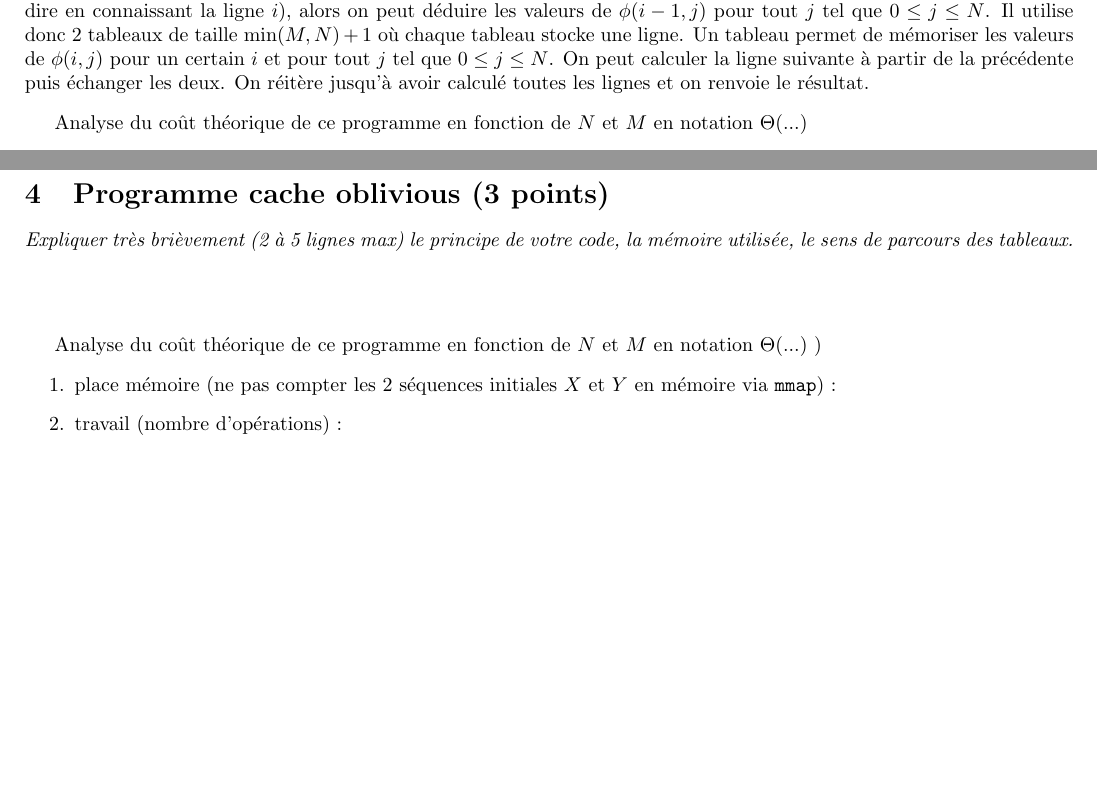
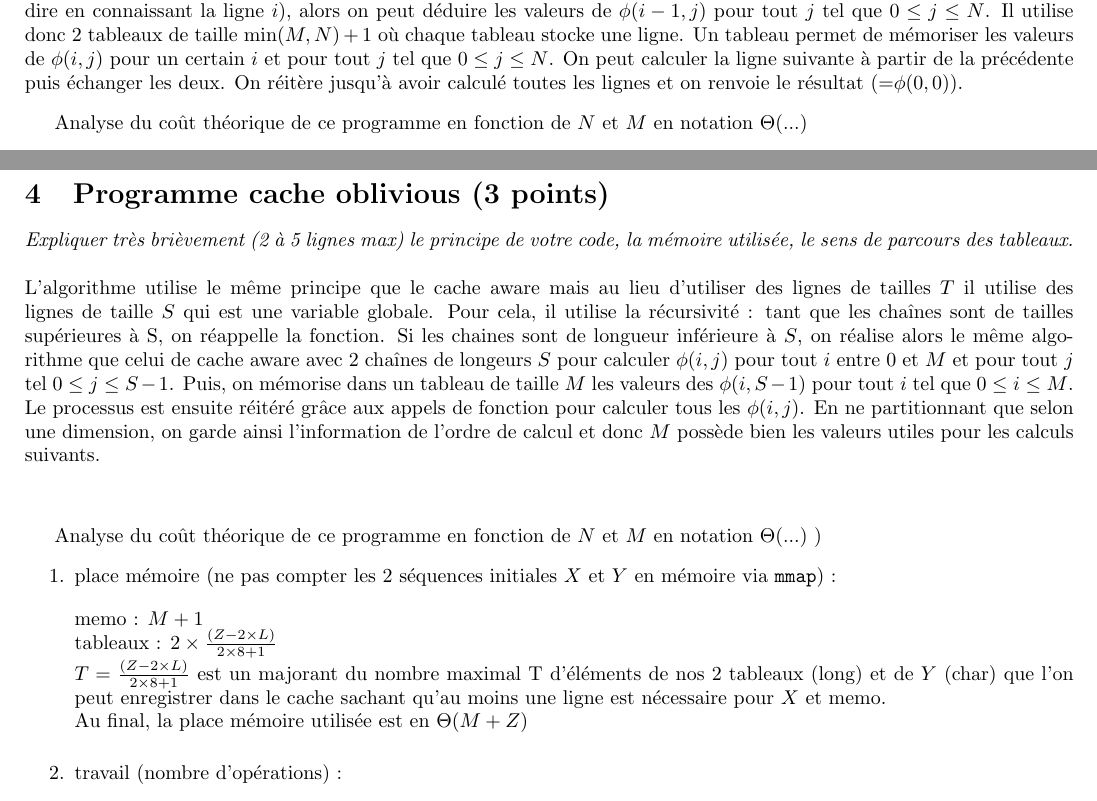
Before and after one commit to laullelien/Needleman-Wunsch-Implementation, a LaTeX document (rapport-a-rendre/rapport-AOD-adn.tex): two parts of pages 1 and 2 of 3 before the commit and two parts of pages 1 and 2 of 4 after it, joined at a grey line, cut so that both start at the same text, the shorter picture padded with empty space. Compiled offline with pdfLaTeX; the source files are stored in an older character set and shown here as Unicode.

Commit message:
rapport update

```diff
--- a/rapport-a-rendre/rapport-AOD-adn.tex
+++ b/rapport-a-rendre/rapport-AOD-adn.tex
@@ -50,7 +50,7 @@ Or, les ordinateurs grand public ont en général au maximul quelques téraoctet
 
 \noindent Pour la suite, on suppose que $N = \min(M, N)$, ce qui peut être obtenu en échangeant $X$ et $Y$.\\
 \\
-Notre algorithme exploite le fait que en connaissant les valeurs de $\phi(i, j)$ pour tout $j$ tel que $0 \leq j \leq N$ (c'est à dire en connaissant la ligne $i$), alors on peut déduire les valeurs de $\phi(i-1, j)$ pour tout $j$ tel que $0 \leq j \leq N$. Il utilise donc 2 tableaux de taille $\min(M, N) + 1$ où chaque tableau stocke une ligne. Un tableau permet de mémoriser les valeurs de $\phi(i, j)$ pour un certain $i$ et pour tout $j$ tel que $0 \leq j \leq N$. On peut calculer la ligne suivante à partir de la précédente puis échanger les deux. On réitère jusqu'à avoir calculé toutes les lignes et on renvoie le résultat.
+Notre algorithme exploite le fait que en connaissant les valeurs de $\phi(i, j)$ pour tout $j$ tel que $0 \leq j \leq N$ (c'est à dire en connaissant la ligne $i$), alors on peut déduire les valeurs de $\phi(i-1, j)$ pour tout $j$ tel que $0 \leq j \leq N$. Il utilise donc 2 tableaux de taille $\min(M, N) + 1$ où chaque tableau stocke une ligne. Un tableau permet de mémoriser les valeurs de $\phi(i, j)$ pour un certain $i$ et pour tout $j$ tel que $0 \leq j \leq N$. On peut calculer la ligne suivante à partir de la précédente puis échanger les deux. On réitère jusqu'à avoir calculé toutes les lignes et on renvoie le résultat (=$\phi(0,0)$).
 
 
 \vspace*{0.3cm}
@@ -150,12 +150,25 @@ Analyse du coût théorique de ce  programme en fonction de $N$ et $M$  en notat
 
 %%%%%%%%%%%%%%%%%%%
 \section{Programme cache oblivious  (3 points)}
-{\em Expliquer très brièvement (2 à 5 lignes max) le principe de votre code, la mémoire utilisée, le sens de parcours des tableaux.}
+{\em Expliquer très brièvement (2 à 5 lignes max) le principe de votre code, la mémoire utilisée, le sens de parcours des tableaux.}\\
+\\
+L'algorithme utilise le même principe que le cache aware mais au lieu d'utiliser des lignes de tailles $T$ il utilise des lignes de taille $S$ qui est une variable globale. Pour cela, il utilise la récursivité : tant que les chaînes sont de tailles supérieures à S, on réappelle la fonction. Si les chaines sont de longueur inférieure à $S$, on réalise alors le même algorithme que celui de cache aware avec 2 chaînes de longeurs $S$ pour calculer $\phi(i, j)$ pour tout $i$ entre $0$ et $M$ et pour tout $j$ tel $0 \leq j \leq S-1$. Puis, on mémorise dans un tableau de taille $M$ les valeurs des $\phi(i, S-1)$ pour tout $i$ tel que $0 \leq i \leq M$. Le processus est ensuite réitéré grâce aux appels de fonction pour calculer tous les $\phi(i, j)$. En ne partitionnant que selon une dimension, on garde ainsi l'information de l'ordre de calcul et donc $M$ possède bien les valeurs utiles pour les calculs suivants.
+
 \vspace*{1.0cm}
 
 Analyse du coût théorique de ce  programme en fonction de $N$ et $M$  en notation $\Theta(...)$ )
 \begin{enumerate}
   \item place mémoire (ne pas compter les 2 séquences initiales $X$ et $Y$ en mémoire via {\tt mmap}) :
+
+    \vspace*{0.2cm}
+
+
+  memo : $M + 1$ \\
+  tableaux : $2 \times \frac{(Z - 2 \times L)}{2 \times 8 + 1} $ \\
+  $T = \frac{(Z - 2 \times L)}{2 \times 8 + 1} $ est un majorant du nombre maximal T d'éléments de nos $2$ tableaux (long) et de $Y$ (char) que l'on peut enregistrer dans le cache sachant qu'au moins une ligne est nécessaire pour $X$ et memo. \\
+  Au final, la place mémoire utilisée est en $\Theta(M + Z)$
+
+  \vspace*{0.2cm}
   \item travail (nombre d'opérations) :
   \item nombre de défauts de cache obligatoires (sur modèle CO, y compris sur $X$ et $Y$):
   \item nombre de défauts de cache si $Z \ll \min(N,M)$ :
```
